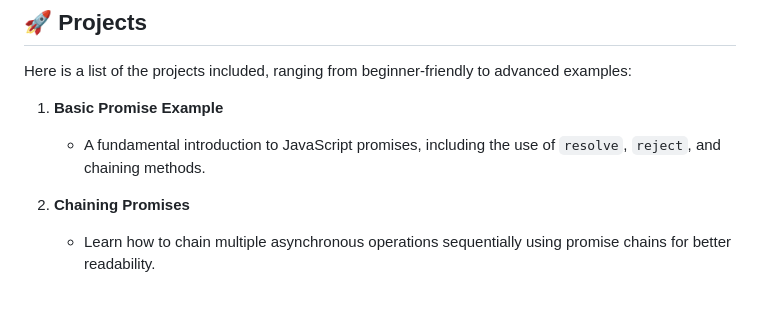
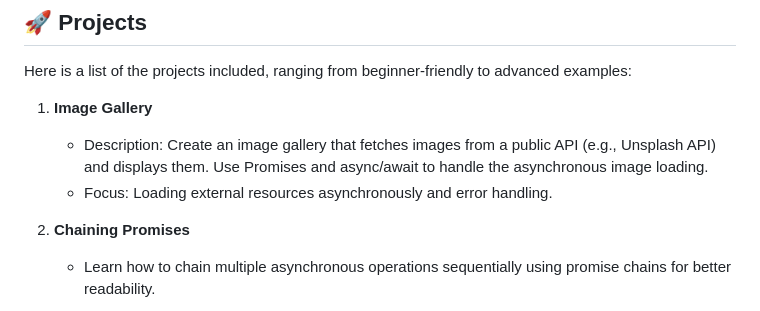
Before and after one commit to farhadibehnamdev/Promise-JS, a Markdown page: README.md, the part around the change. Drawn GitHub-style.

Commit message:
docs: update README with new Image Gallery project and removed other projects

```diff
--- a/README.md
+++ b/README.md
@@ -18,9 +18,10 @@ JavaScript's asynchronous behavior is vital for handling long-running operations
 
 Here is a list of the projects included, ranging from beginner-friendly to advanced examples:
 
-1. **Basic Promise Example**
+1. **Image Gallery**
 
-   - A fundamental introduction to JavaScript promises, including the use of `resolve`, `reject`, and chaining methods.
+   - Description: Create an image gallery that fetches images from a public API (e.g., Unsplash API) and displays them. Use Promises and async/await to handle the asynchronous image loading.
+   - Focus: Loading external resources asynchronously and error handling.
 
 2. **Chaining Promises**
 
```
